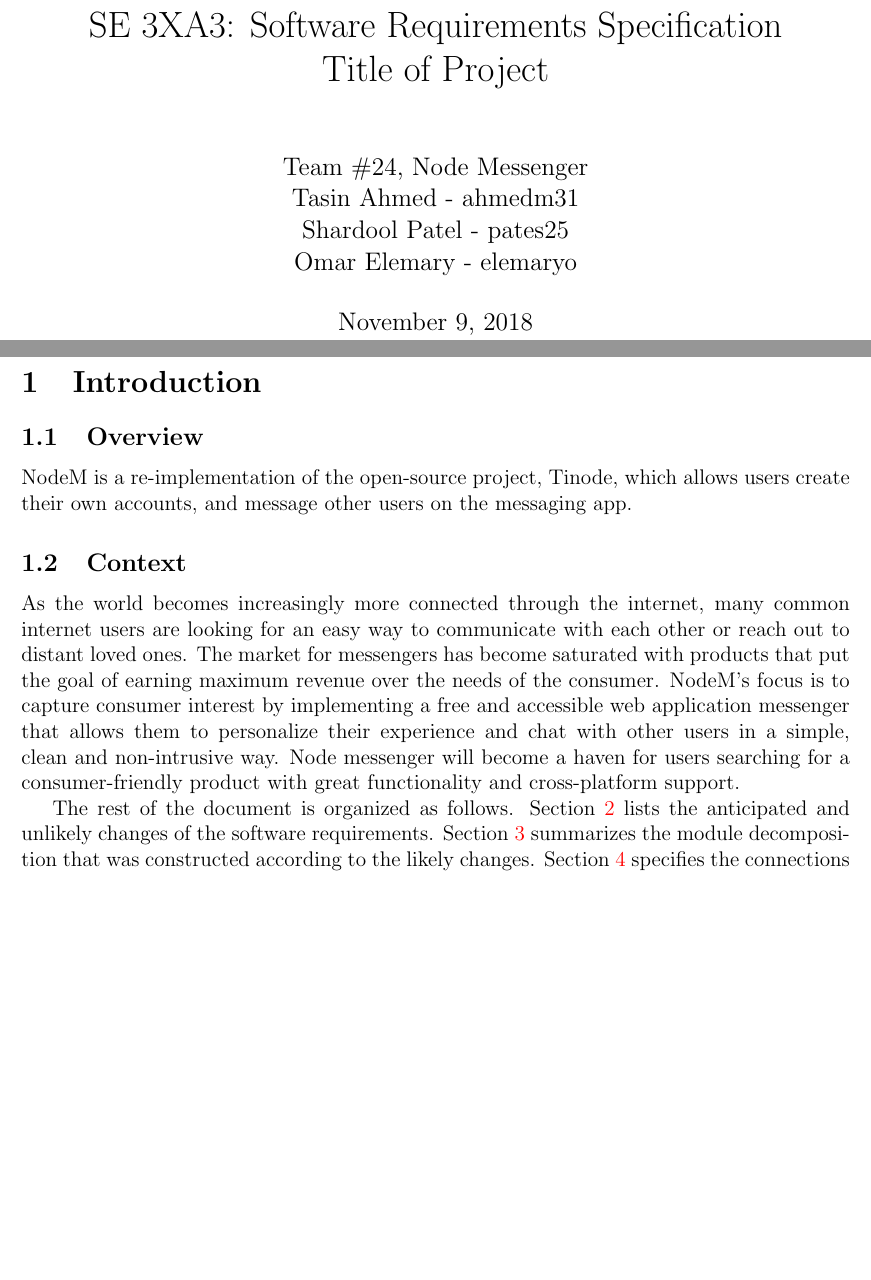
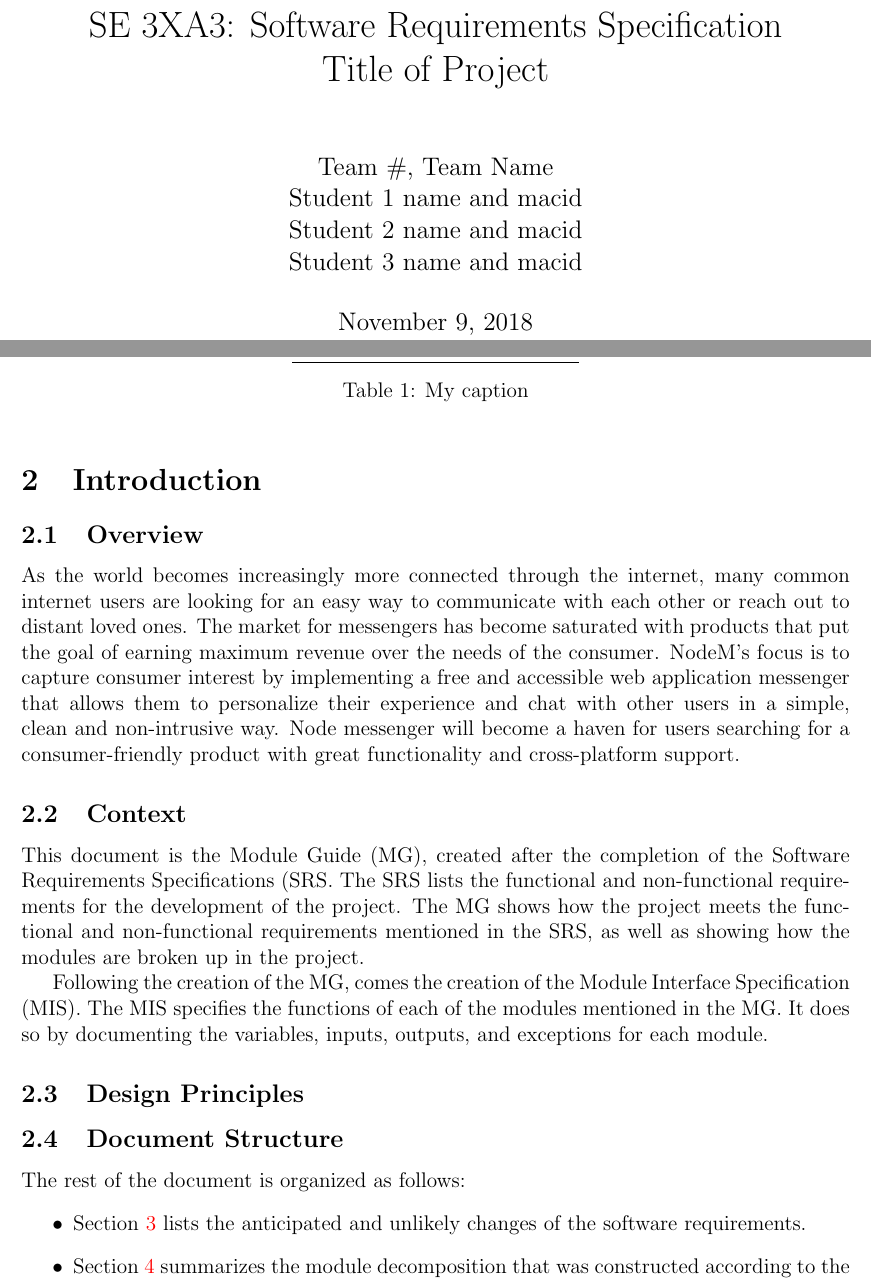
Before and after one commit to elemaryo/NodeMessenger, a LaTeX document (Doc/Design/MG/MG.tex): two parts of pages 1 and 3 of 8, joined at a grey line, cut so that both start at the same text, the shorter picture padded with empty space. The pictures show the PDF file Doc/Design/MG/MG.pdf that the author committed with the source.

Commit message:
Introduction done

```diff
--- a/Doc/Design/MG/MG.tex
+++ b/Doc/Design/MG/MG.tex
@@ -31,10 +31,10 @@
 
 \title{SE 3XA3: Software Requirements Specification\\Title of Project}
 
-\author{Team \#24, Node Messenger
-		\\ Tasin Ahmed - ahmedm31
-		\\ Shardool Patel - pates25
-		\\ Omar Elemary - elemaryo
+\author{Team \#, Team Name
+		\\ Student 1 name and macid
+		\\ Student 2 name and macid
+		\\ Student 3 name and macid
 }
 
 \date{\today}
@@ -68,16 +69,14 @@
 \subsection{Overview}
-NodeM is a re-implementation of the open-source project, Tinode, which allows users  create their own accounts, and message other users on the messaging app.
+As the world becomes increasingly more connected through the internet, many common internet users are looking for an easy way to communicate with each other or reach out to distant loved ones. The market for messengers has become saturated with products that put the goal of earning maximum revenue over the needs of the consumer. NodeM's focus is to capture consumer interest by implementing a free and accessible web application messenger that allows them to personalize their experience and chat with other users in a simple, clean and non-intrusive way. Node messenger will become a haven for users searching for a consumer-friendly product with great functionality and cross-platform support.
 
 \subsection{Context}
-As the world becomes increasingly more connected through the internet, many common internet users are looking for an easy way to communicate with each other or reach out to distant loved ones. The market for messengers has become saturated with products that put the goal of earning maximum revenue over the needs of the consumer. NodeM's focus is to capture consumer interest by implementing a free and accessible web application messenger that allows them to personalize their experience and chat with other users in a simple, clean and non-intrusive way. Node messenger will become a haven for users searching for a consumer-friendly product with great functionality and cross-platform support.
+This document is the Module Guide (MG), created after the completion of the Software Requirements Specifications (SRS. The SRS lists the functional and non-functional requirements for the development of the project. The MG shows how the project meets the functional and non-functional requirements mentioned in the SRS, as well as showing how the modules are broken up in the project.
 
-The rest of the document is organized as follows. Section
-\ref{SecChange} lists the anticipated and unlikely changes of the software
-requirements. Section \ref{SecMH} summarizes the module decomposition that
-was constructed according to the likely changes. Section \ref{SecConnection}
-specifies the connections between the software requirements and the
-modules. Section \ref{SecMD} gives a detailed description of the
-modules. Section \ref{SecTM} includes two traceability matrices. One checks
-the completeness of the design against the requirements provided in the SRS. The
-other shows the relation between anticipated changes and the modules. Section
-\ref{SecUse} describes the use relation between modules.
+Following the creation of the MG, comes the creation of the Module Interface Specification (MIS). The MIS specifies the functions of each of the modules mentioned in the MG. It does so by documenting the variables, inputs, outputs, and exceptions for each module.
+
+\subsection{Design Principles}
+
+\subsection{Document Structure}
+The rest of the document is organized as follows:
+\begin{itemize}
+\item Section \ref{SecChange} lists the anticipated and unlikely changes of the software requirements.
@@ -84,3 +88,4 @@
+\end{itemize}
 
 \section{Anticipated and Unlikely Changes} \label{SecChange}
 
```
Also changed, not shown: Doc/Design/MG/MG.pdf, Doc/Design/MG/MG.tex (32 more changed lines), 5 other files.
